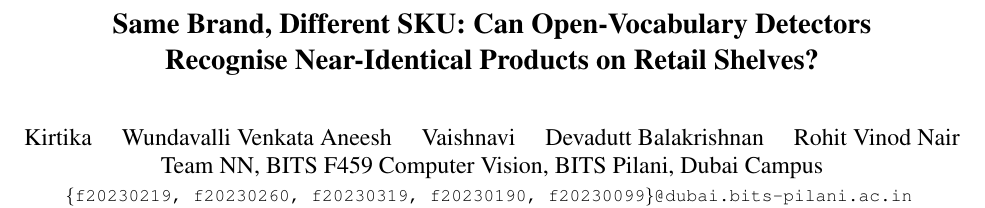
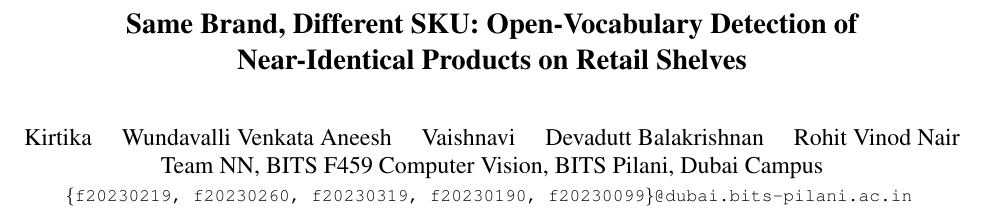
Before and after one commit to KirtikaPrakash9/sku-sense, a LaTeX paper (paper/main.tex): part of page 1 of 6, cut so that both start at the same text. Compiled offline with pdfLaTeX.

Commit message:
Reword paper title without a question mark

```diff
--- a/paper/main.tex
+++ b/paper/main.tex
@@ -13,7 +13,7 @@
 \def\confName{CVPR}
 \def\confYear{2027}
 
-\title{Same Brand, Different SKU: Can Open-Vocabulary Detectors\\Recognise Near-Identical Products on Retail Shelves?}
+\title{Same Brand, Different SKU: Open-Vocabulary Detection of\\Near-Identical Products on Retail Shelves}
 
 \author{Kirtika \quad Wundavalli Venkata Aneesh \quad Vaishnavi \quad Devadutt Balakrishnan \quad Rohit Vinod Nair\\
 Team NN, BITS F459 Computer Vision, BITS Pilani, Dubai Campus\\
```
Also changed, not shown: README.md, paper/main.pdf.
